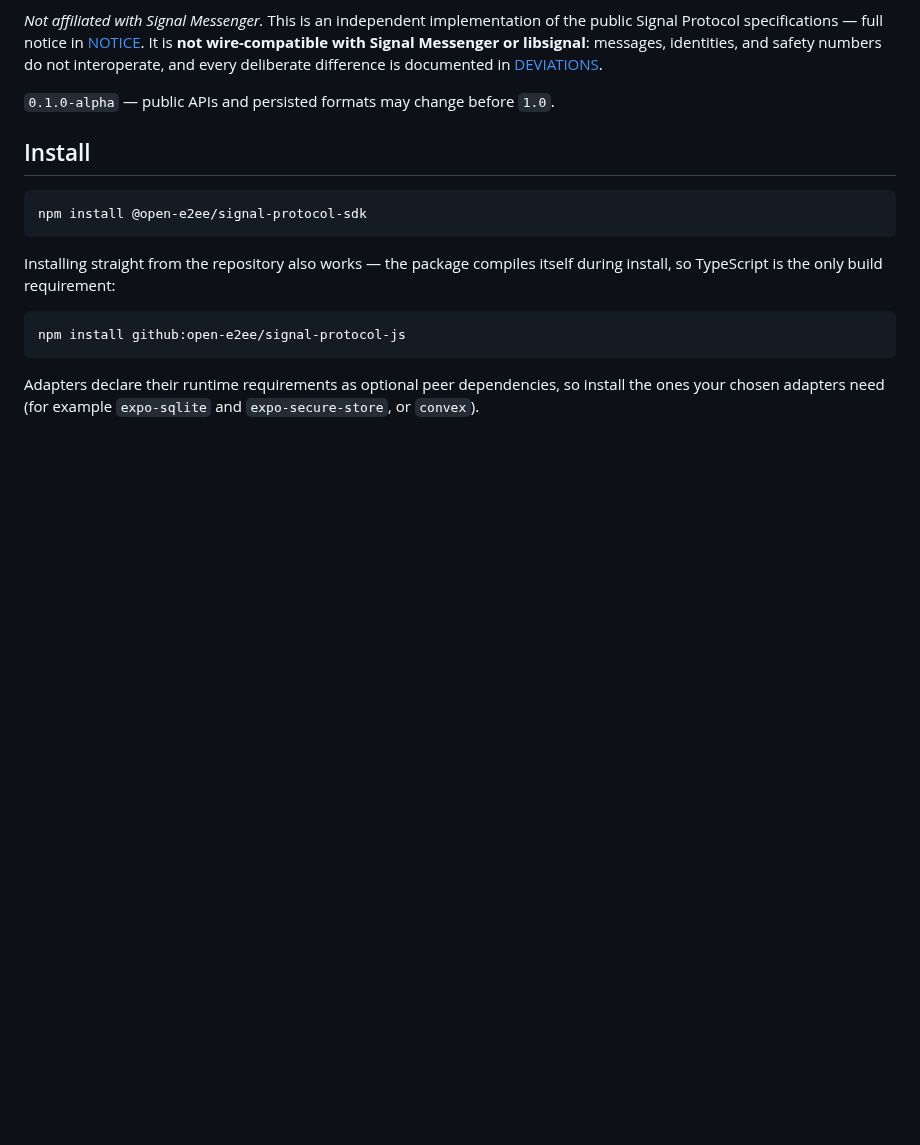
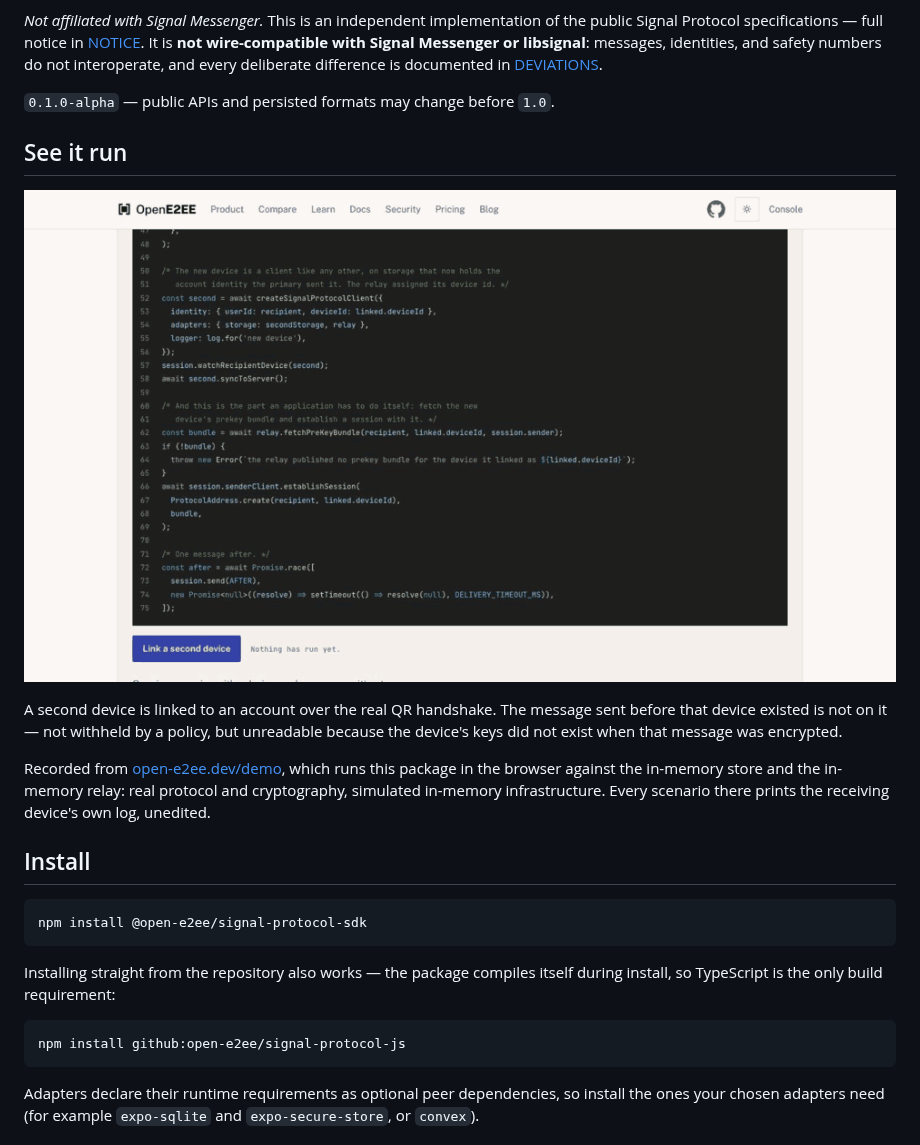
Before and after one commit to open-e2ee/signal-protocol-js, a Markdown page: README.md, the part around the change. Drawn GitHub-style; pictures changed too: docs/assets/demo/second-device.gif (added); blank space fills up the shorter version.

Commit message:
Export: README second-device scenario and its recording (#6)
Mechanized export of internal main b4a1ae7 (internal #125, #126). The
README gains the "See it run" section with the second-device demo GIF;
internal #125's change touched a non-exported document.

Claude-Session: https://claude.ai/code/session_01PA9rqbR82f2t7YUiQZRRRi

```diff
--- a/README.md
+++ b/README.md
@@ -32,6 +32,14 @@
 *Not affiliated with Signal Messenger.* This is an independent implementation of the public Signal Protocol specifications — full notice in [NOTICE](https://github.com/open-e2ee/signal-protocol-js/blob/main/NOTICE). It is **not wire-compatible with Signal Messenger or libsignal**: messages, identities, and safety numbers do not interoperate, and every deliberate difference is documented in [DEVIATIONS](https://github.com/open-e2ee/signal-protocol-js/blob/main/docs/DEVIATIONS.md).
 
 `0.1.0-alpha` — public APIs and persisted formats may change before `1.0`.
+
+## See it run
+
+[![Linking a second device on the demo page: the scenario runs, then reports what each device can read — the device that was already there holds both messages, and the newly linked device holds only the one sent after it existed.](https://raw.githubusercontent.com/open-e2ee/signal-protocol-js/main/docs/assets/demo/second-device.gif)](https://open-e2ee.dev/demo/#add-a-second-device)
+
+A second device is linked to an account over the real QR handshake. The message sent before that device existed is not on it — not withheld by a policy, but unreadable because the device's keys did not exist when that message was encrypted.
+
+Recorded from [open-e2ee.dev/demo](https://open-e2ee.dev/demo), which runs this package in the browser against the in-memory store and the in-memory relay: real protocol and cryptography, simulated in-memory infrastructure. Every scenario there prints the receiving device's own log, unedited.
 
 ## Install
 
```
